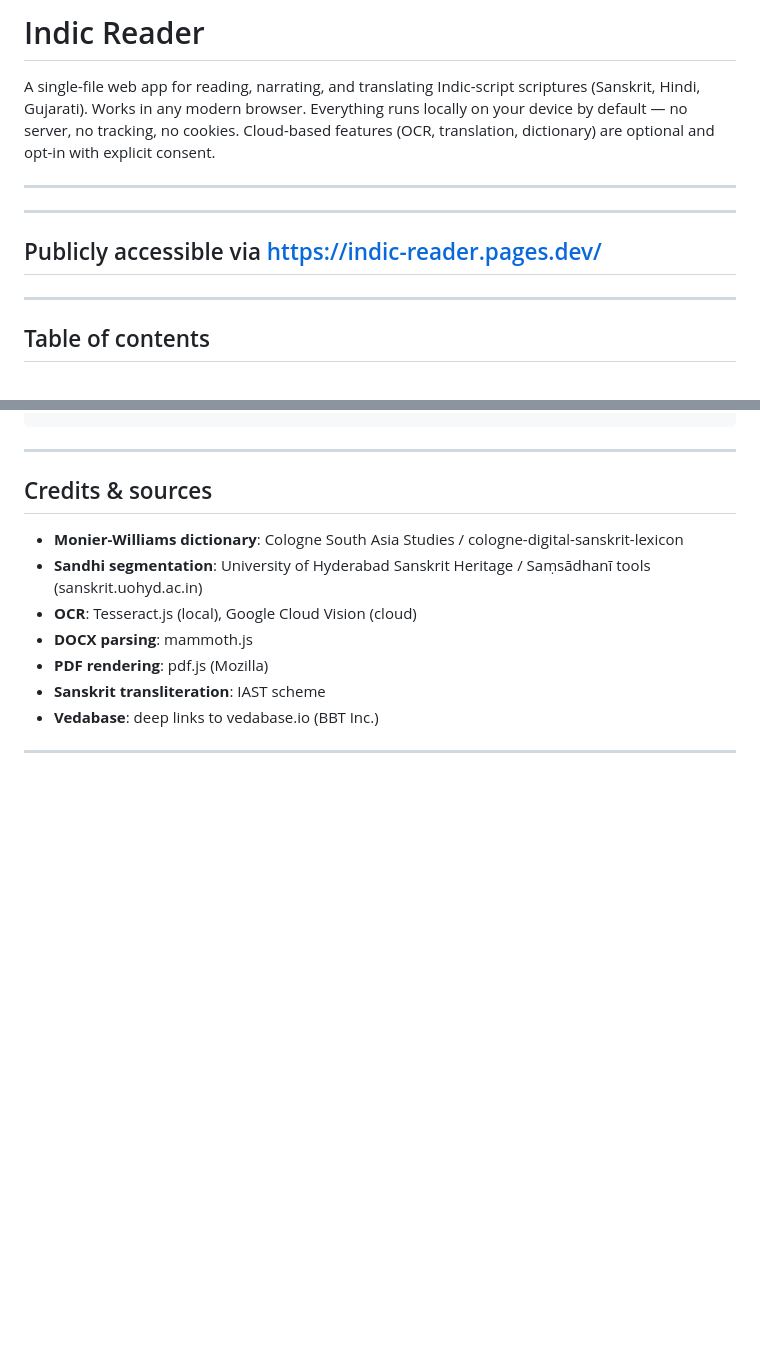
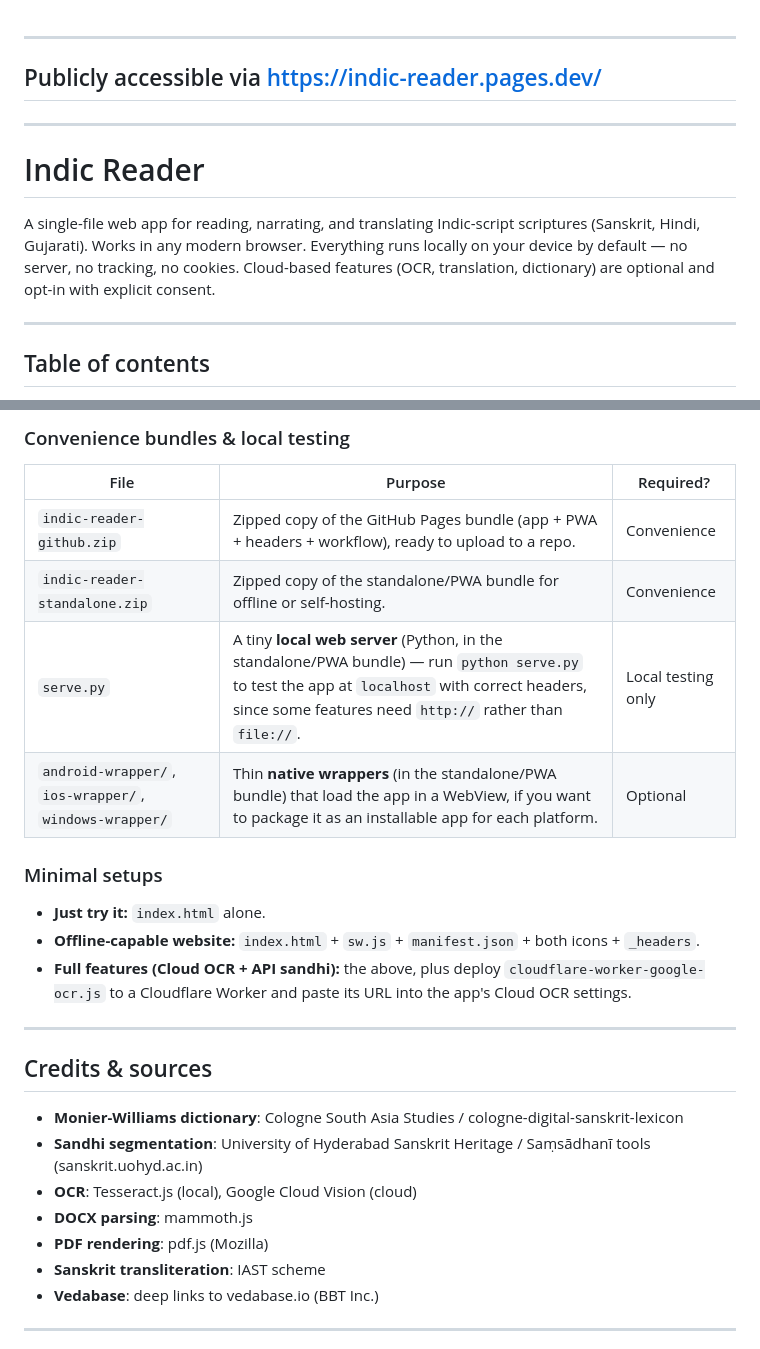
Before and after one commit to AshrayShah/Indic-Reader, a Markdown page: README.md, 2 parts joined by grey strips. Rendered like a GitHub page; blank space fills up the shorter version.

```diff
--- a/README.md
+++ b/README.md
@@ -1,9 +1,3 @@
-
-# Indic Reader
-
-A single-file web app for reading, narrating, and translating Indic-script scriptures (Sanskrit, Hindi, Gujarati). Works in any modern browser. Everything runs locally on your device by default — no server, no tracking, no cookies. Cloud-based features (OCR, translation, dictionary) are optional and opt-in with explicit consent.
-
----
 
 ---
 Publicly accessible via
@@ -11,7 +5,11 @@ https://indic-reader.pages.dev/
 ---
 
 ---
+# Indic Reader
 
+A single-file web app for reading, narrating, and translating Indic-script scriptures (Sanskrit, Hindi, Gujarati). Works in any modern browser. Everything runs locally on your device by default — no server, no tracking, no cookies. Cloud-based features (OCR, translation, dictionary) are optional and opt-in with explicit consent.
+
+---
 
 ## Table of contents
 
@@ -547,3 +557,17 @@ cloudflare-worker-google-ocr.js   # paste this into a Cloudflare Worker
+### Convenience bundles & local testing
+
+| File | Purpose | Required? |
+|------|---------|-----------|
+| `indic-reader-github.zip` | Zipped copy of the GitHub Pages bundle (app + PWA + headers + workflow), ready to upload to a repo. | Convenience |
+| `indic-reader-standalone.zip` | Zipped copy of the standalone/PWA bundle for offline or self-hosting. | Convenience |
+| `serve.py` | A tiny **local web server** (Python, in the standalone/PWA bundle) — run `python serve.py` to test the app at `localhost` with correct headers, since some features need `http://` rather than `file://`. | Local testing only |
+| `android-wrapper/`, `ios-wrapper/`, `windows-wrapper/` | Thin **native wrappers** (in the standalone/PWA bundle) that load the app in a WebView, if you want to package it as an installable app for each platform. | Optional |
+
+### Minimal setups
+
+- **Just try it:** `index.html` alone.
+- **Offline-capable website:** `index.html` + `sw.js` + `manifest.json` + both icons + `_headers`.
+- **Full features (Cloud OCR + API sandhi):** the above, plus deploy `cloudflare-worker-google-ocr.js` to a Cloudflare Worker and paste its URL into the app's Cloud OCR settings.
 
 ---
 
```
Also changed, not shown: other parts of README.md (+29 -17 lines).
